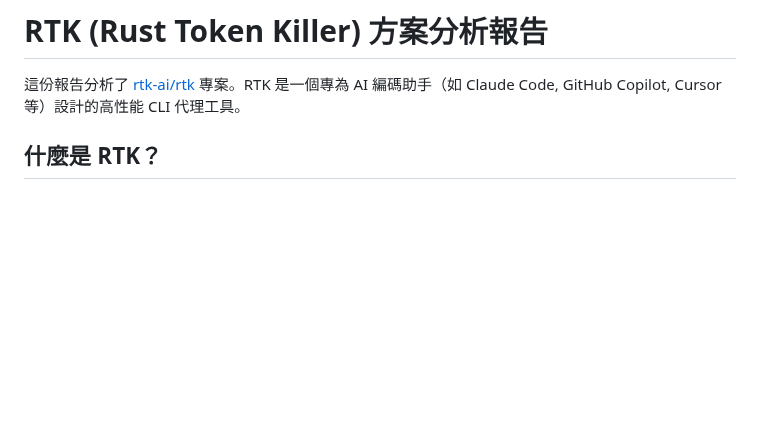
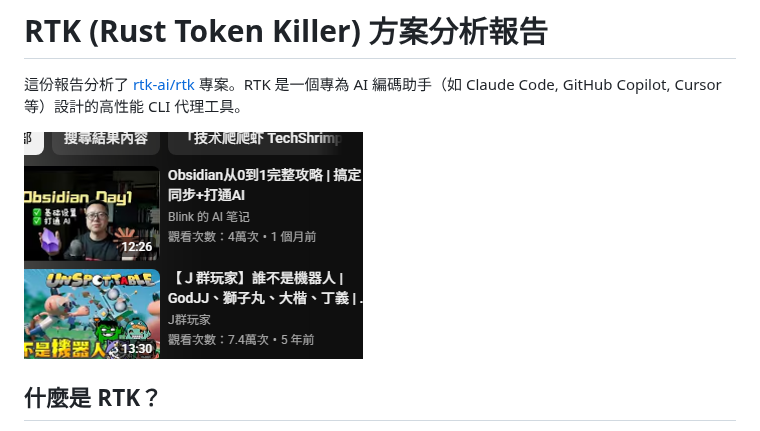
Before and after one commit to hsjinde/my-note, a Markdown page: RTK_Analysis.md, the part around the change. Drawn GitHub-style; pictures changed too: assets/RTK_Analysis/file-20260527112846360.png (added); blank space fills up the shorter version.

```diff
--- a/RTK_Analysis.md
+++ b/RTK_Analysis.md
@@ -2,6 +2,7 @@
 
 這份報告分析了 [rtk-ai/rtk](https://github.com/rtk-ai/rtk) 專案。RTK 是一個專為 AI 編碼助手（如 Claude Code, GitHub Copilot, Cursor 等）設計的高性能 CLI 代理工具。
 
+![](assets/RTK_Analysis/file-20260527112846360.png)
 ## 什麼是 RTK？
 
 **RTK (Rust Token Killer)** 是一個位於 AI 編碼助手與終端機之間的代理工具。它的主要功能是**過濾並壓縮指令輸出**，在將資料傳回大型語言模型 (LLM) 之前移除冗餘資訊。根據官方數據，RTK 能夠為常見開發任務減少 **60% 到 90%** 的 Token 消耗。
```
Also changed, not shown: 7 other files.
